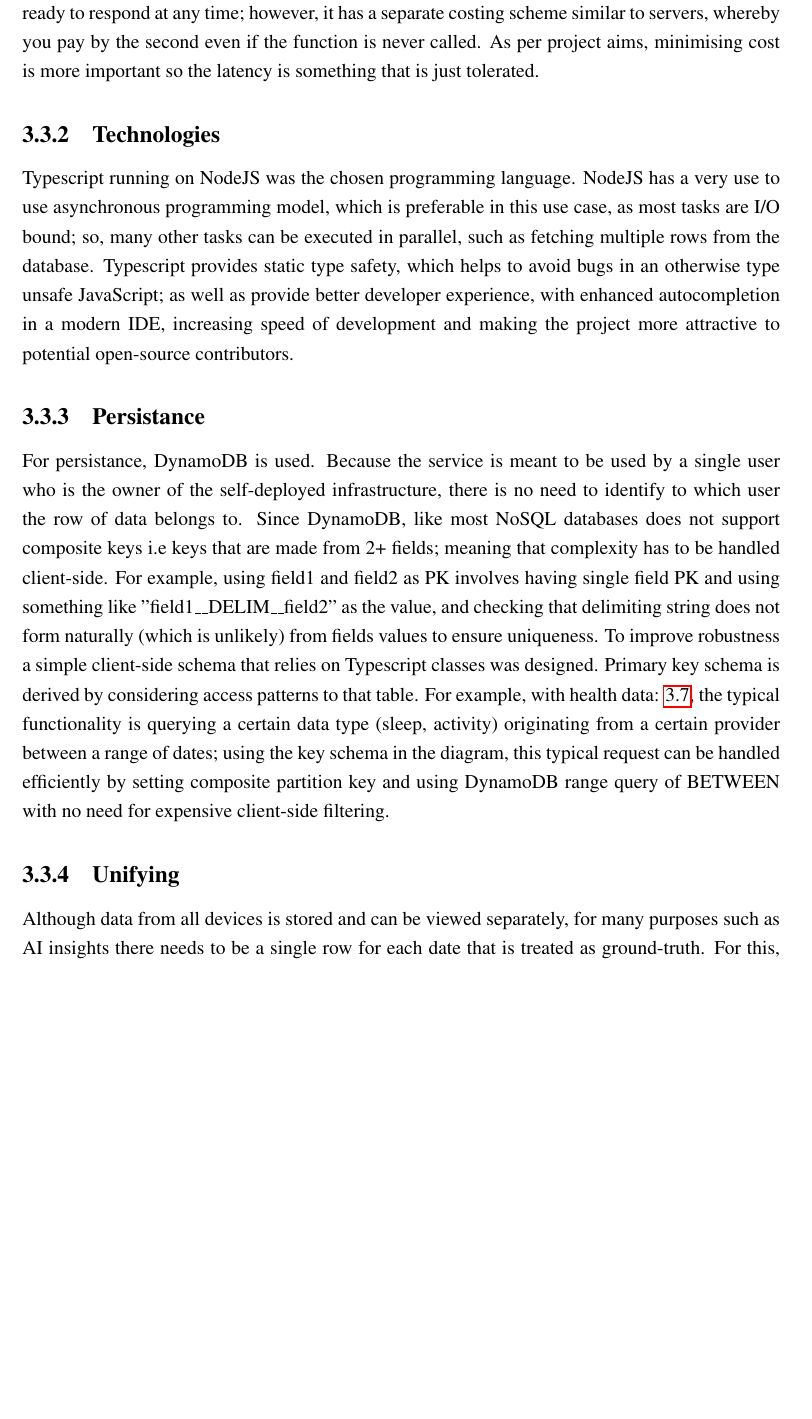
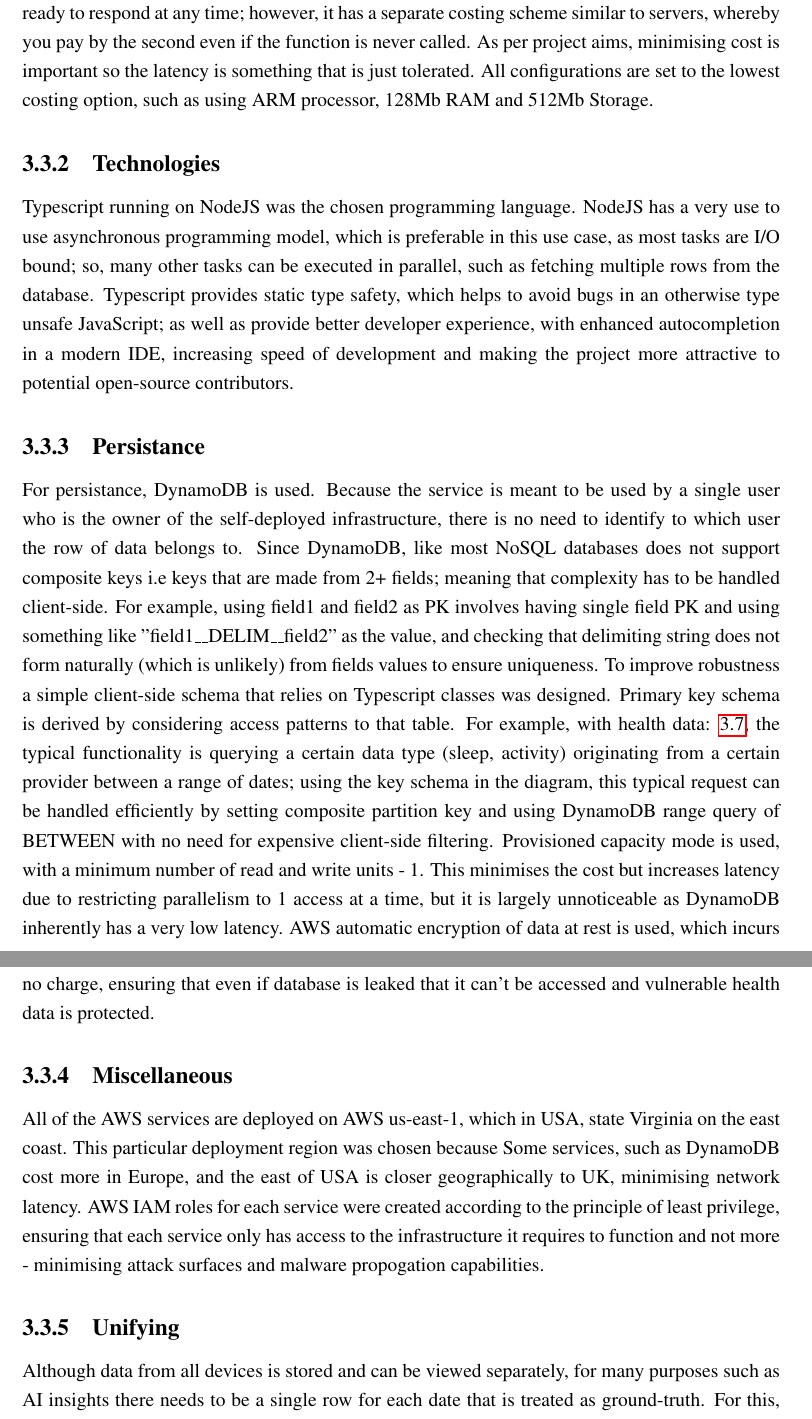
Before and after one commit to egorchern/OpenFitCompanionReport, a LaTeX thesis (src/report.tex, which reads src/chapter_core_design.tex): part of page 33 of 52 before the commit and two parts of pages 33 and 34 of 53 after it, the two joined at a grey line, cut so that both start at the same text, the shorter picture padded with empty space. Compiled offline with pdfLaTeX; a LaTeX package or settings file that is missing is left out.

Commit message:
add some

```diff
--- a/src/chapter_core_design.tex
+++ b/src/chapter_core_design.tex
@@ -147,11 +147,13 @@ Ultimately, the data is transformed into useful information (insight) using usin
 
 
 \subsection{Compute}
-Because the system is event-driven and microservices focused, serverless functions are used the main computing units for the the backend; For AWS that is Lambda. Using Lambda is the most cost-effective option; it allows paying only for execution time down to milliseconds, free data out transfer to other AWS services. One disadvantage are cold starts, when a function is called for the first time in a while, it has increased latency due to some set-up, from my experiments it's around 400ms on average; and that happens for all Lambda functions, so if there is a chain of such functions called one after another, the latency will stack up and be quite noticeable. AWS provides the "Provisioned Concurrency", making sure that n functions are kept initialised and ready to respond at any time; however, it has a separate costing scheme similar to servers, whereby you pay by the second even if the function is never called. As per project aims, minimising cost is more important so the latency is something that is just tolerated.
+Because the system is event-driven and microservices focused, serverless functions are used the main computing units for the the backend; For AWS that is Lambda. Using Lambda is the most cost-effective option; it allows paying only for execution time down to milliseconds, free data out transfer to other AWS services. One disadvantage are cold starts, when a function is called for the first time in a while, it has increased latency due to some set-up, from my experiments it's around 400ms on average; and that happens for all Lambda functions, so if there is a chain of such functions called one after another, the latency will stack up and be quite noticeable. AWS provides the "Provisioned Concurrency", making sure that n functions are kept initialised and ready to respond at any time; however, it has a separate costing scheme similar to servers, whereby you pay by the second even if the function is never called. As per project aims, minimising cost is important so the latency is something that is just tolerated. All configurations are set to the lowest costing option, such as using ARM processor, 128Mb RAM and 512Mb Storage.
 \subsection{Technologies}
 Typescript running on NodeJS was the chosen programming language. NodeJS has a very use to use asynchronous programming model, which is preferable in this use case, as most tasks are I/O bound; so, many other tasks can be executed in parallel, such as fetching multiple rows from the database. Typescript provides static type safety, which helps to avoid bugs in an otherwise type unsafe JavaScript; as well as provide better developer experience, with enhanced autocompletion in a modern IDE, increasing speed of development and making the project more attractive to potential open-source contributors.
 \subsection{Persistance}
-For persistance, DynamoDB is used. Because the service is meant to be used by a single user who is the owner of the self-deployed infrastructure, there is no need to identify to which user the row of data belongs to. Since DynamoDB, like most NoSQL databases does not support composite keys i.e keys that are made from 2+ fields; meaning that complexity has to be handled client-side. For example, using field1 and field2 as PK involves having single field PK and using something like "field1\_\_DELIM\_\_field2" as the value, and checking that delimiting string does not form naturally (which is unlikely) from fields values to ensure uniqueness. To improve robustness a simple client-side schema that relies on Typescript classes was designed. Primary key schema is derived by considering access patterns to that table. For example, with health data: \ref{fig:schema}, the typical functionality is querying a certain data type (sleep, activity) originating from a certain provider between a range of dates; using the key schema in the diagram, this typical request can be handled efficiently by setting composite partition key and using DynamoDB range query of BETWEEN with no need for expensive client-side filtering.
+For persistance, DynamoDB is used. Because the service is meant to be used by a single user who is the owner of the self-deployed infrastructure, there is no need to identify to which user the row of data belongs to. Since DynamoDB, like most NoSQL databases does not support composite keys i.e keys that are made from 2+ fields; meaning that complexity has to be handled client-side. For example, using field1 and field2 as PK involves having single field PK and using something like "field1\_\_DELIM\_\_field2" as the value, and checking that delimiting string does not form naturally (which is unlikely) from fields values to ensure uniqueness. To improve robustness a simple client-side schema that relies on Typescript classes was designed. Primary key schema is derived by considering access patterns to that table. For example, with health data: \ref{fig:schema}, the typical functionality is querying a certain data type (sleep, activity) originating from a certain provider between a range of dates; using the key schema in the diagram, this typical request can be handled efficiently by setting composite partition key and using DynamoDB range query of BETWEEN with no need for expensive client-side filtering. Provisioned capacity mode is used, with a minimum number of read and write units - 1. This minimises the cost but increases latency due to restricting parallelism to 1 access at a time, but it is largely unnoticeable as DynamoDB inherently has a very low latency. AWS automatic encryption of data at rest is used, which incurs no charge, ensuring that even if database is leaked that it can't be accessed and vulnerable health data is protected.
+\subsection{Miscellaneous}
+All of the AWS services are deployed on AWS us-east-1, which in USA, state Virginia on the east coast. This particular deployment region was chosen because Some services, such as DynamoDB cost more in Europe, and the east of USA is closer geographically to UK, minimising network latency. AWS IAM roles for each service were created according to the principle of least privilege, ensuring that each service only has access to the infrastructure it requires to function and not more - minimising attack surfaces and malware propogation capabilities.
 \begin{figure}
 
     \centering
```
Also changed, not shown: src/chapter_comparing_devices.tex (+2 -0 lines).
